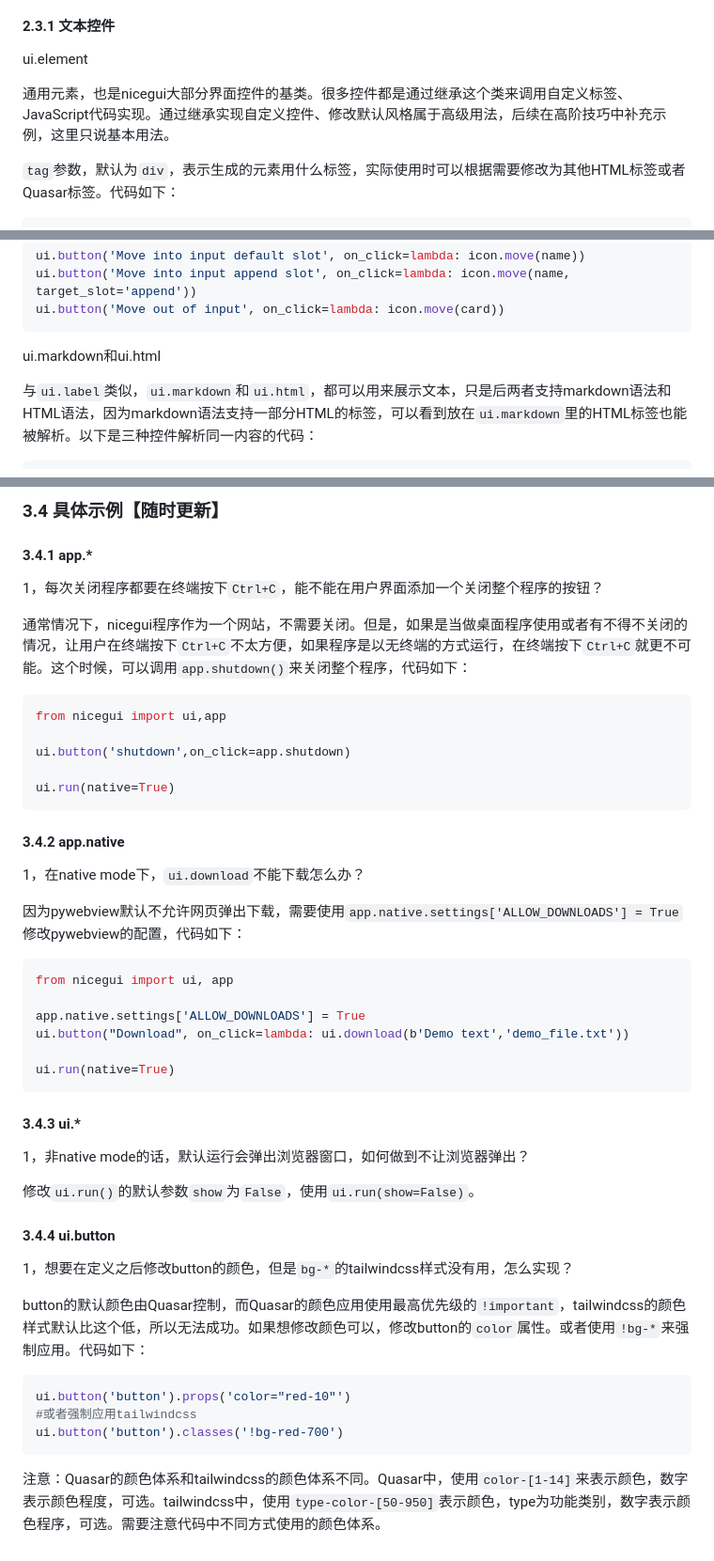
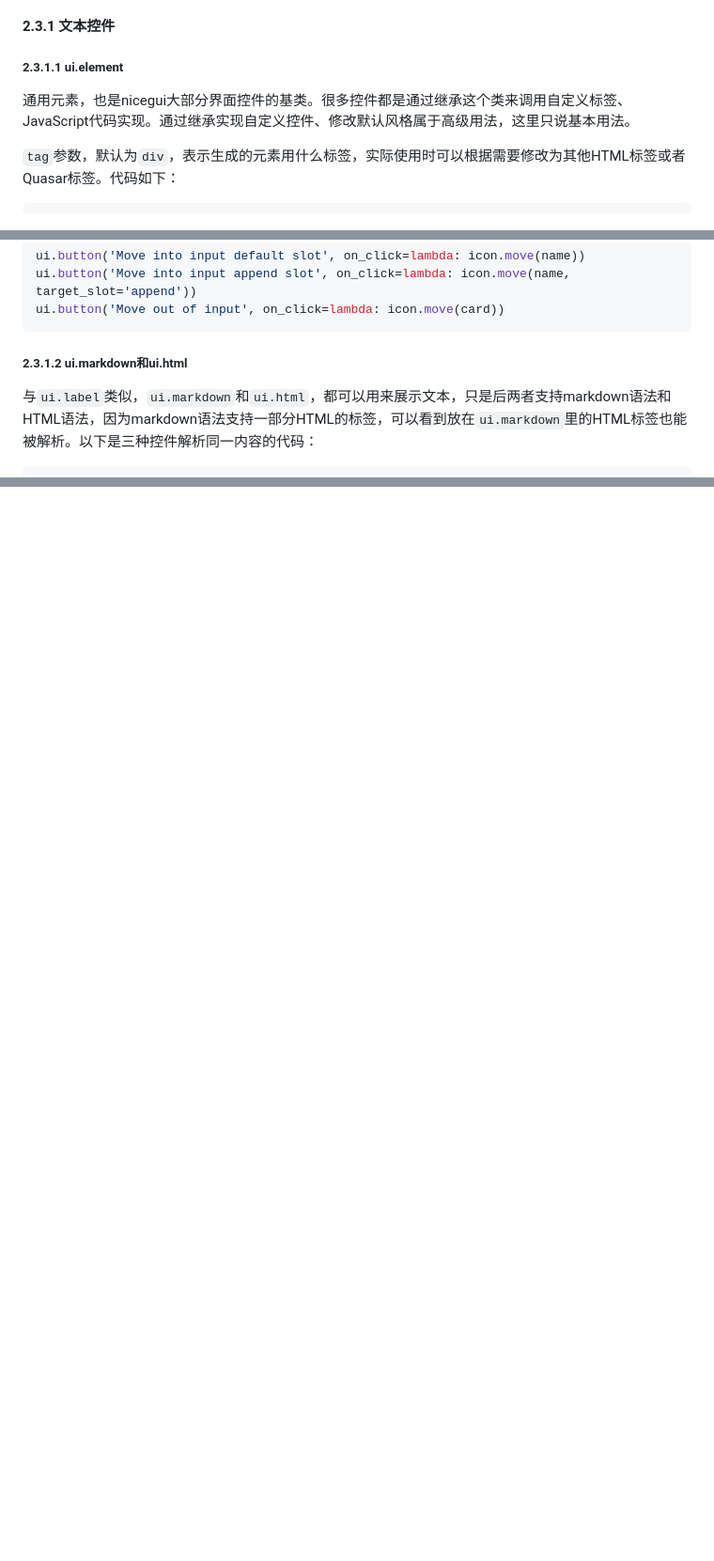
Before and after one commit to python-and-fiction/chinese_guide_of_nicegui_for_beginner, a Markdown page: README.md, 3 parts joined by grey strips. Shown: that part at 94% size. Drawn GitHub-style; blank space fills up the shorter version.

Commit message:
Reconstruct README.

````diff
--- a/README.md
+++ b/README.md
@@ -272,9 +272,9 @@ ui.run(native=True)
 
 #### 2.3.1 文本控件
 
-ui.element
+##### 2.3.1.1 ui.element
 
-通用元素，也是nicegui大部分界面控件的基类。很多控件都是通过继承这个类来调用自定义标签、JavaScript代码实现。通过继承实现自定义控件、修改默认风格属于高级用法，后续在高阶技巧中补充示例，这里只说基本用法。
+通用元素，也是nicegui大部分界面控件的基类。很多控件都是通过继承这个类来调用自定义标签、JavaScript代码实现。通过继承实现自定义控件、修改默认风格属于高级用法，这里只说基本用法。
 
 `tag`参数，默认为`div`，表示生成的元素用什么标签，实际使用时可以根据需要修改为其他HTML标签或者Quasar标签。代码如下：
 
@@ -296,7 +296,7 @@ ui.button('Move into input append slot', on_click=lambda: icon.move(name, target
 ui.button('Move out of input', on_click=lambda: icon.move(card))
 ```
 
-ui.markdown和ui.html
+##### 2.3.1.2 ui.markdown和ui.html
 
 与`ui.label`类似，`ui.markdown`和`ui.html`，都可以用来展示文本，只是后两者支持markdown语法和HTML语法，因为markdown语法支持一部分HTML的标签，可以看到放在`ui.markdown`里的HTML标签也能被解析。以下是三种控件解析同一内容的代码：
 
@@ -448,50 +373,0 @@ ui.label('label').classes('h-8 bg-green-400 max-sm:w-8 sm:max-md:w-16 md:max-lg:
-### 3.4 具体示例【随时更新】
-
-#### 3.4.1 app.*
-
-1，每次关闭程序都要在终端按下`Ctrl+C`，能不能在用户界面添加一个关闭整个程序的按钮？
-
-通常情况下，nicegui程序作为一个网站，不需要关闭。但是，如果是当做桌面程序使用或者有不得不关闭的情况，让用户在终端按下`Ctrl+C`不太方便，如果程序是以无终端的方式运行，在终端按下`Ctrl+C`就更不可能。这个时候，可以调用`app.shutdown()`来关闭整个程序，代码如下：
-
-```python3
-from nicegui import ui,app
-
-ui.button('shutdown',on_click=app.shutdown)
-
-ui.run(native=True)
-```
-
-#### 3.4.2 app.native
-
-1，在native mode下，`ui.download`不能下载怎么办？
-
-因为pywebview默认不允许网页弹出下载，需要使用`app.native.settings['ALLOW_DOWNLOADS'] = True`修改pywebview的配置，代码如下：
-
-```python3
-from nicegui import ui, app
-
-app.native.settings['ALLOW_DOWNLOADS'] = True
-ui.button("Download", on_click=lambda: ui.download(b'Demo text','demo_file.txt'))
-
-ui.run(native=True)
-```
-
-#### 3.4.3 ui.*
-
-1，非native mode的话，默认运行会弹出浏览器窗口，如何做到不让浏览器弹出？
-
-修改`ui.run()`的默认参数`show`为`False`，使用`ui.run(show=False)`。
-
-#### 3.4.4 ui.button
-
-1，想要在定义之后修改button的颜色，但是`bg-*`的tailwindcss样式没有用，怎么实现？
-
-button的默认颜色由Quasar控制，而Quasar的颜色应用使用最高优先级的`!important`，tailwindcss的颜色样式默认比这个低，所以无法成功。如果想修改颜色可以，修改button的`color`属性。或者使用`!bg-*`来强制应用。代码如下：
-
-```python3
-ui.button('button').props('color="red-10"')
-#或者强制应用tailwindcss
-ui.button('button').classes('!bg-red-700')
-```
-
-注意：Quasar的颜色体系和tailwindcss的颜色体系不同。Quasar中，使用`color-[1-14]`来表示颜色，数字表示颜色程度，可选。tailwindcss中，使用`type-color-[50-950]`表示颜色，type为功能类别，数字表示颜色程序，可选。需要注意代码中不同方式使用的颜色体系。
````
Also changed, not shown: other parts of README.md (+2 -76 lines).
